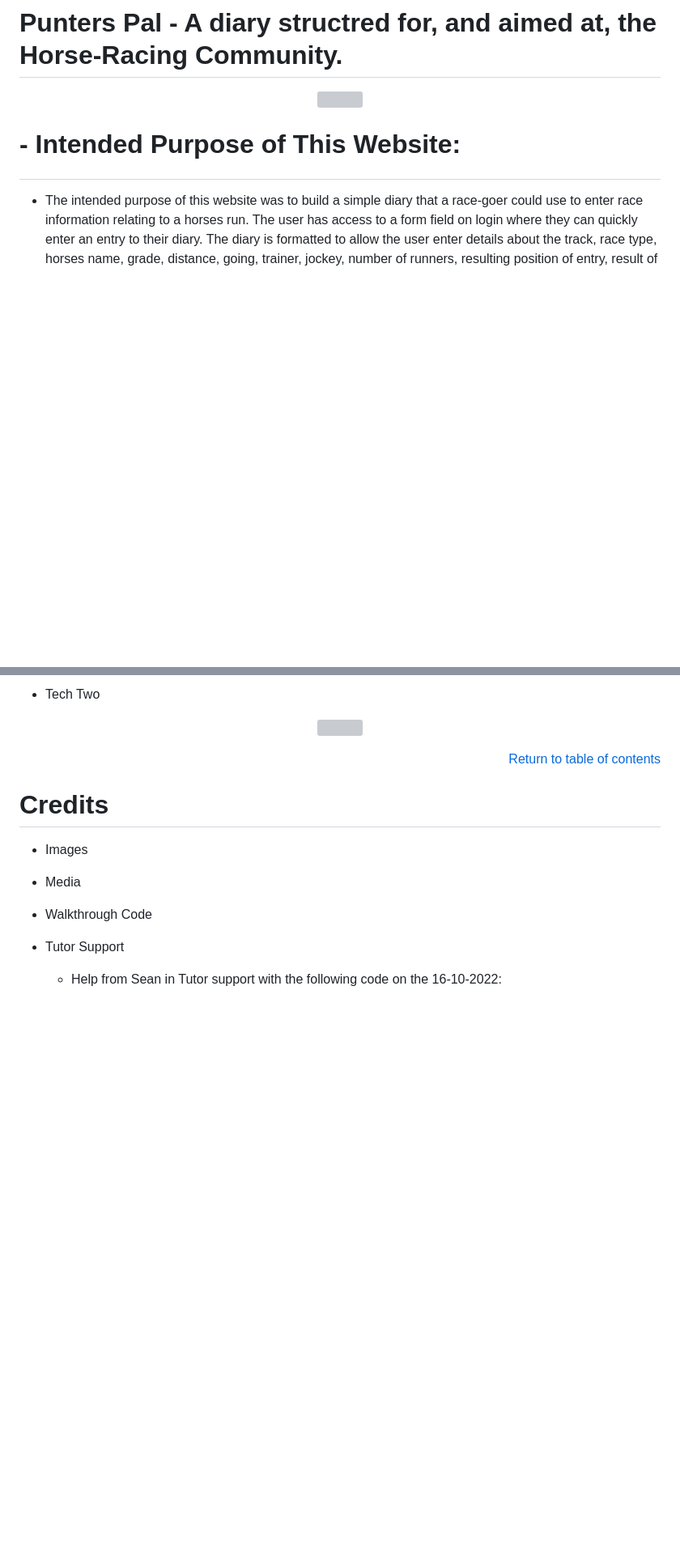
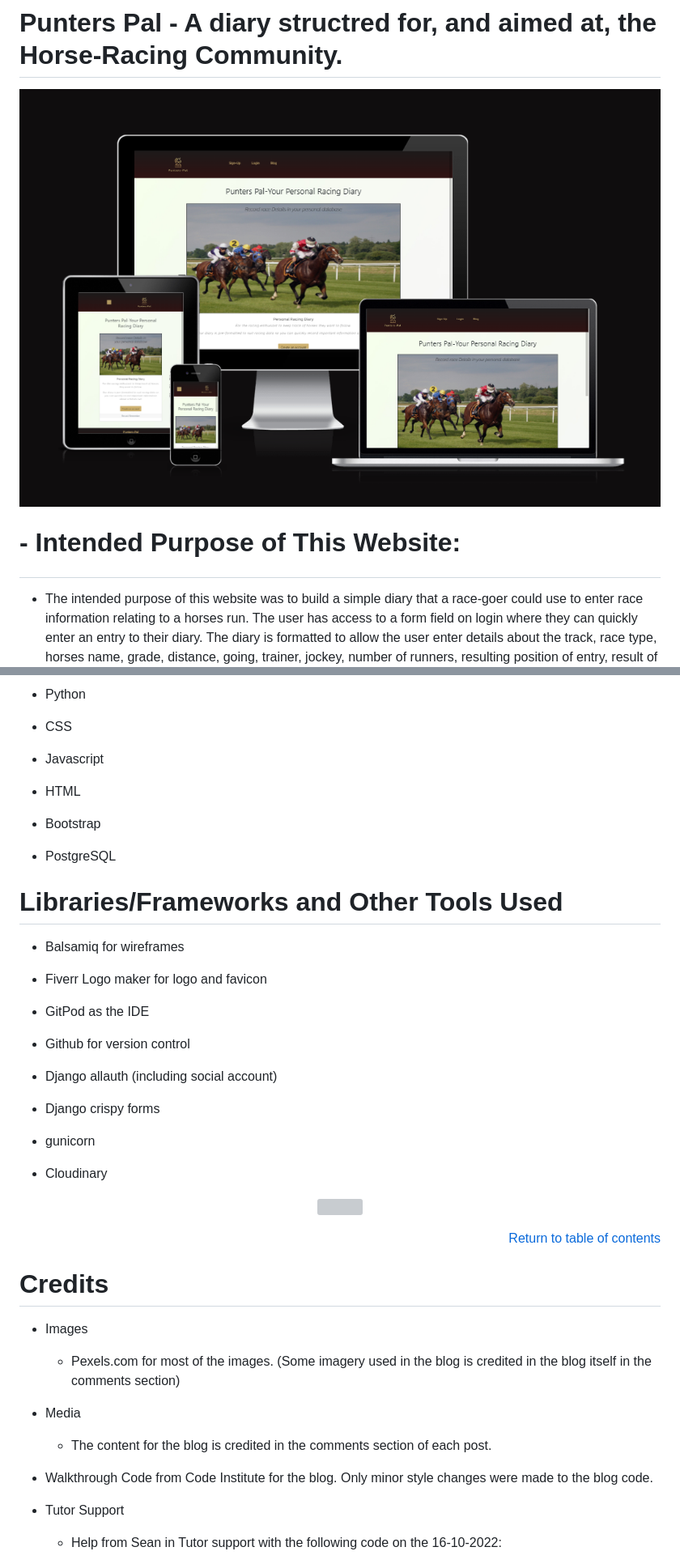
Before and after one commit to Code-Institute-Submissions/gfpkelly1986-Punters-Pal_JanResub, a Markdown page: README.md, 2 parts joined by grey strips. Shown: that part at 81% size. Rendered like a GitHub page; pictures changed too: static/images/readme-images/Am-I-responsive.png (added); blank space fills up the shorter version; grey boxes are pictures that could not be loaded.

```diff
--- a/README.md
+++ b/README.md
@@ -1,7 +1,7 @@
 # Punters Pal - A diary structred for, and aimed at, the Horse-Racing Community.
 
   <p align="center">
-  <img src=""?raw=true alt=""></p>
+  <img src="static/images/readme-images/Am-I-responsive.png"?raw=true alt="Responsive image of project"></p>
 
 # <p href="#intro" id="intro"> - Intended Purpose of This Website:</p>
 
@@ -382,5 +419,33 @@
 
-  - Tech Two
+  - Python
+
+  - CSS
+
+  - Javascript
+
+  - HTML
+
+  - Bootstrap
+
+  - PostgreSQL
+
+# Libraries/Frameworks and Other Tools Used
+
+  - Balsamiq for wireframes
+
+  - Fiverr Logo maker for logo and favicon
+
+  - GitPod as the IDE
+
+  - Github for version control
+
+  - Django allauth (including social account)
+
+  - Django crispy forms
+
+  - gunicorn
+
+  - Cloudinary
 
 <p align="center">
   <img src=""?raw=true alt=""></p>
@@ -390,10 +455,12 @@
 # Credits
 
   - Images
+    - Pexels.com for most of the images. (Some imagery used in the blog is credited in the blog itself in the comments section)
 
   - Media
+    - The content for the blog is credited in the comments section of each post.
 
-  - Walkthrough Code
+  - Walkthrough Code from Code Institute for the blog. Only minor style changes were made to the blog code.
 
   - Tutor Support
 
```
Also changed, not shown: other parts of README.md (+60 -11 lines), static/images/readme-images/CSS-validation.png (added), static/images/readme-images/html-testing-1.png (added), 4 other files.
